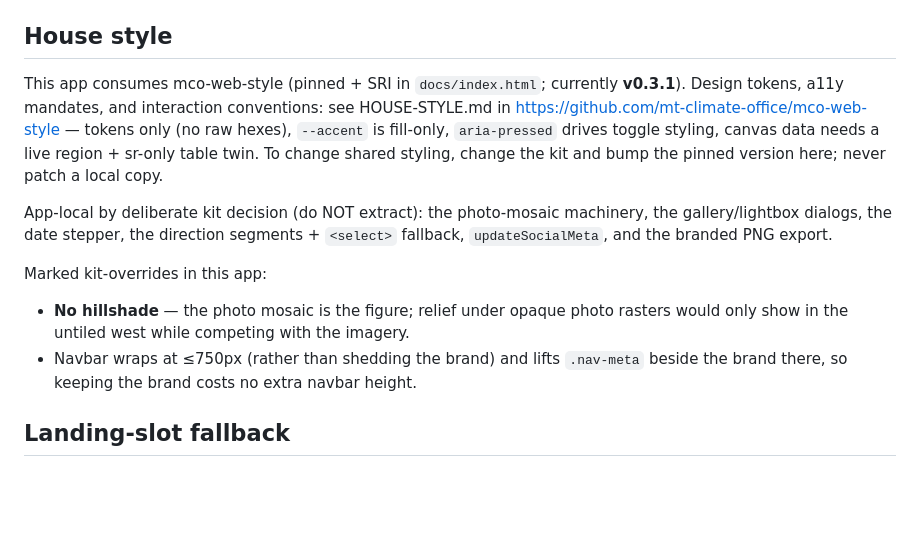
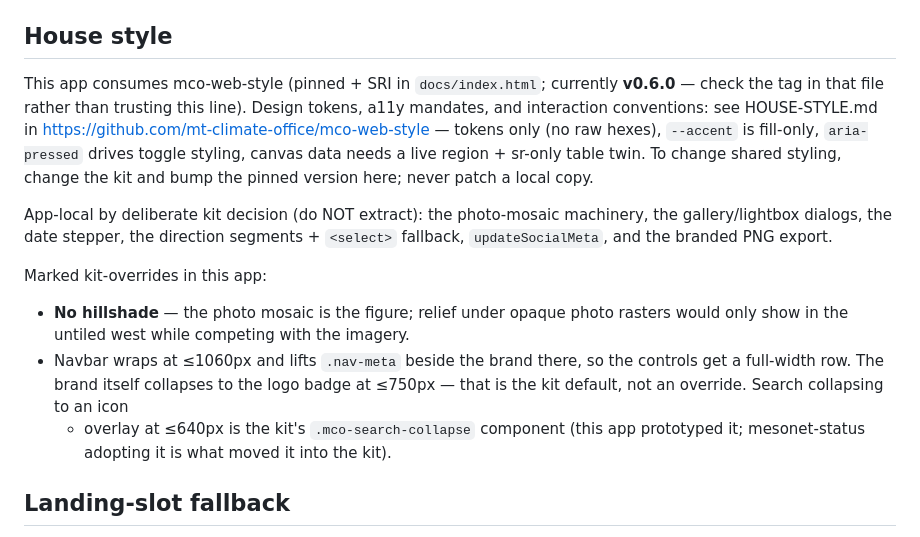
Before and after one commit to mt-climate-office/mco-mesonet-photos, a Markdown page: CLAUDE.md, the part around the change. Rendered like a GitHub page; blank space fills up the shorter version.

Commit message:
CLAUDE.md: refresh the kit pin and the kit-override list
Said v0.3.1 (now v0.6.0), and pointed at a ≤750px navbar override that no longer
exists — the brand collapse is the kit default now, and the search collapse is
the kit's component rather than app-local. Points at index.html as the source of
truth for the pinned tag instead of restating it, since a restated version is
exactly what drifts.

Co-Authored-By: Claude Opus 5 (1M context) <noreply@anthropic.com>

```diff
--- a/CLAUDE.md
+++ b/CLAUDE.md
@@ -6,7 +6,7 @@ The Montana Mesonet Photo Explorer: a static MapLibre single-page app in `docs/`
 ## House style
 
 This app consumes mco-web-style (pinned + SRI in `docs/index.html`; currently
-**v0.3.1**). Design tokens, a11y mandates, and interaction conventions: see
+**v0.6.0** — check the tag in that file rather than trusting this line). Design tokens, a11y mandates, and interaction conventions: see
 HOUSE-STYLE.md in https://github.com/mt-climate-office/mco-web-style — tokens
 only (no raw hexes), `--accent` is fill-only, `aria-pressed` drives toggle
 styling, canvas data needs a live region + sr-only table twin. To change shared
@@ -20,8 +20,11 @@ segments + `<select>` fallback, `updateSocialMeta`, and the branded PNG export.
 Marked kit-overrides in this app:
 - **No hillshade** — the photo mosaic is the figure; relief under opaque photo
   rasters would only show in the untiled west while competing with the imagery.
-- Navbar wraps at ≤750px (rather than shedding the brand) and lifts `.nav-meta`
-  beside the brand there, so keeping the brand costs no extra navbar height.
+- Navbar wraps at ≤1060px and lifts `.nav-meta` beside the brand there, so the
+  controls get a full-width row. The brand itself collapses to the logo badge at
+  ≤750px — that is the kit default, not an override. Search collapsing to an icon
+  + overlay at ≤640px is the kit's `.mco-search-collapse` component (this app
+  prototyped it; mesonet-status adopting it is what moved it into the kit).
 
 ## Landing-slot fallback
 
```
